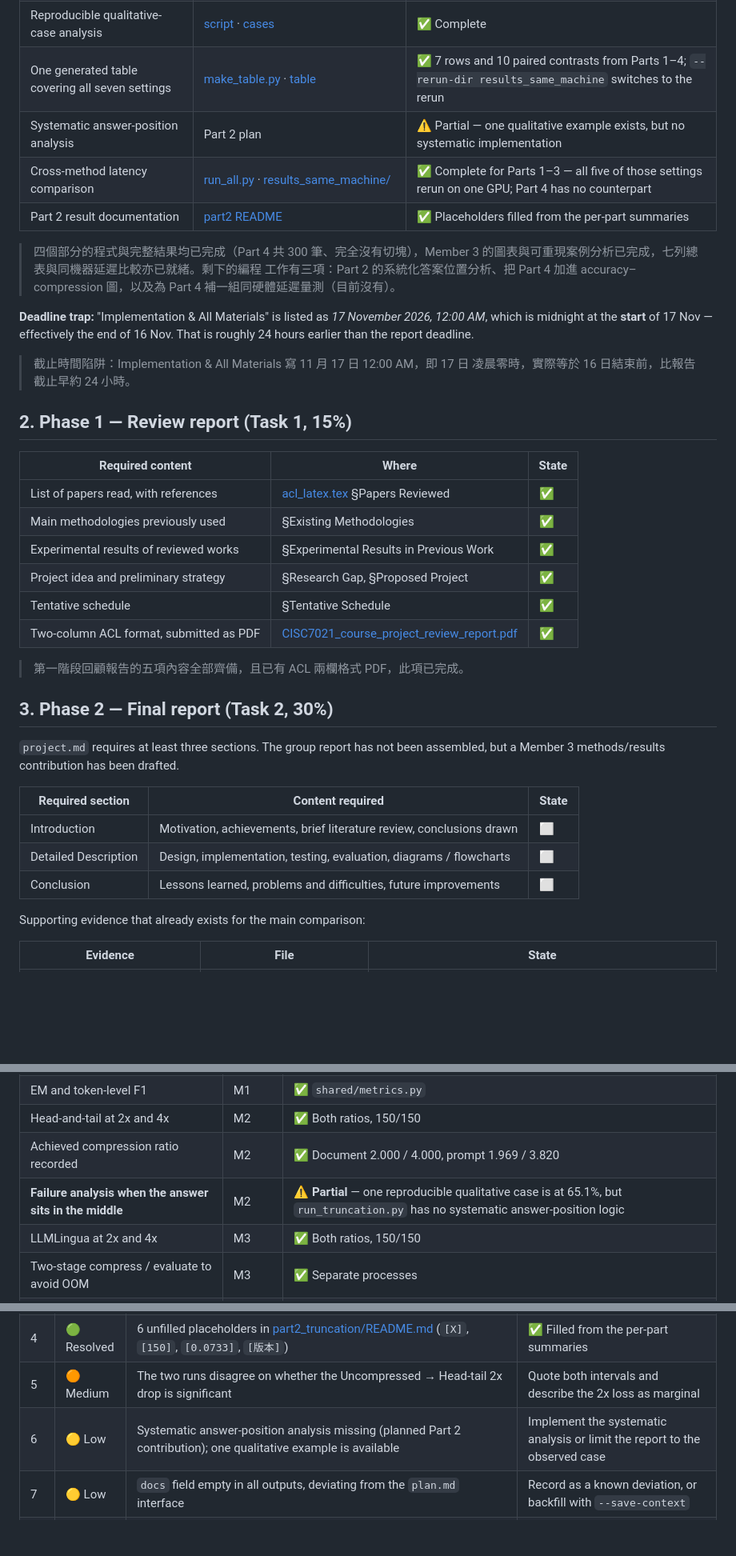
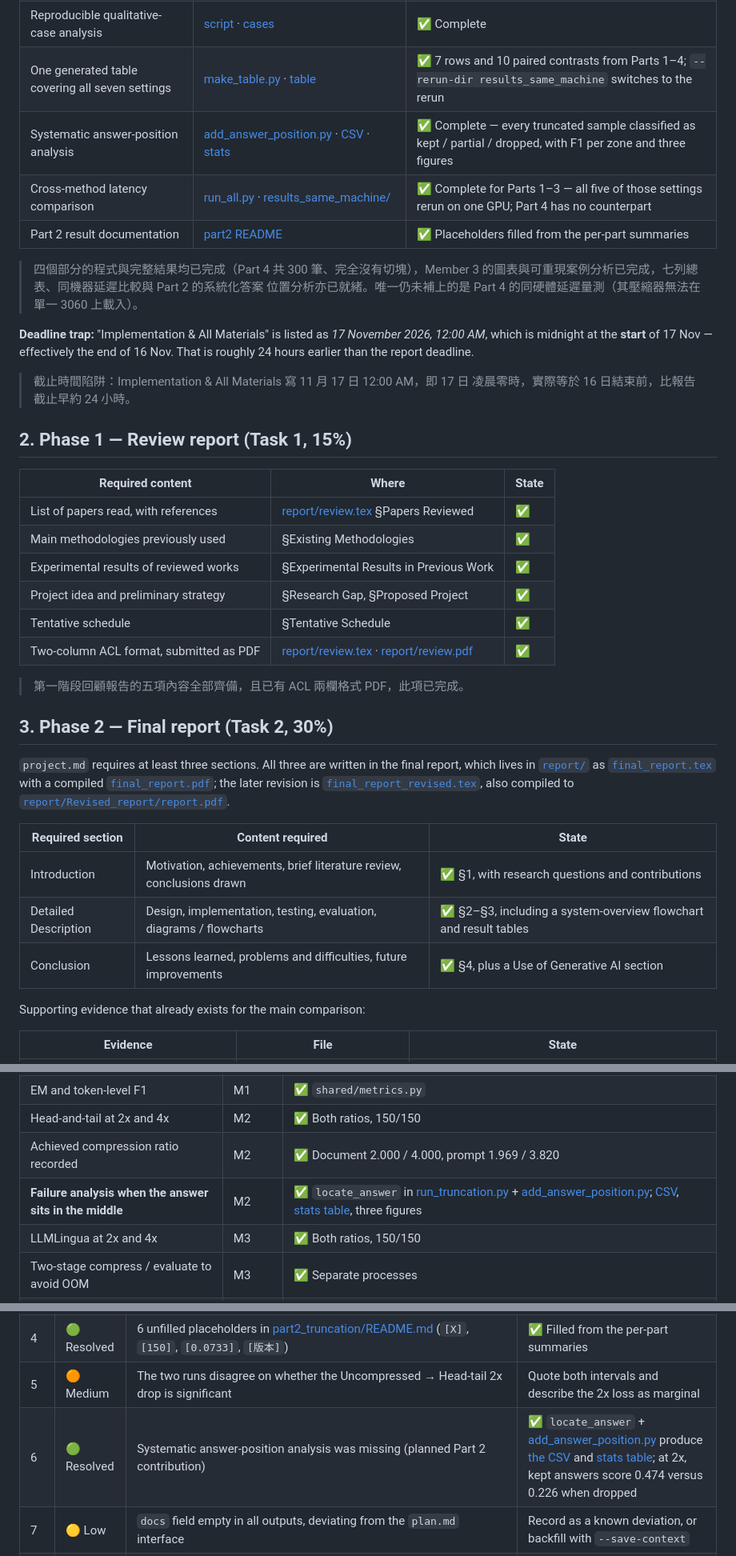
Before and after one commit to jasonche515/CISC7021-Group38, a Markdown page: CHECKLIST.md, 3 parts joined by grey strips. Shown at 80% size. Drawn GitHub-style; blank space fills up the shorter version.

```diff
--- a/CHECKLIST.md
+++ b/CHECKLIST.md
@@ -46,14 +71,14 @@ documents; every latency claim must come from §7.2.
 | Accuracy–compression plotting code and figure | [plot script](./part4_llmlingua_enhanced/plot_accuracy_compression.py) · [figure](./figures/accuracy_compression_tradeoff.pdf) | ✅ Complete for Parts 1–4 — reads all five result files and overlays seven settings |
 | Reproducible qualitative-case analysis | [script](./part3_llmlingua/build_qualitative_cases.py) · [cases](./part3_llmlingua/qualitative_cases.md) | ✅ Complete |
 | One generated table covering all seven settings | [make_table.py](./part4_llmlingua_enhanced/make_table.py) · [table](./part4_llmlingua_enhanced/results_table.md) | ✅ 7 rows and 10 paired contrasts from Parts 1–4; `--rerun-dir results_same_machine` switches to the rerun |
-| Systematic answer-position analysis | Part 2 plan | ⚠️ Partial — one qualitative example exists, but no systematic implementation |
+| Systematic answer-position analysis | [add_answer_position.py](./part2_truncation/add_answer_position.py) · [CSV](./report/answer_position_analysis.csv) · [stats](./report/answer_position_stats.tex) | ✅ Complete — every truncated sample classified as kept / partial / dropped, with F1 per zone and three figures |
 | Cross-method latency comparison | [run_all.py](./run_all.py) · [results_same_machine/](./results_same_machine) | ✅ Complete for Parts 1–3 — all five of those settings rerun on one GPU; Part 4 has no counterpart |
 | Part 2 result documentation | [part2 README](./part2_truncation/README.md) | ✅ Placeholders filled from the per-part summaries |
 
 > 四個部分的程式與完整結果均已完成（Part 4 共 300 筆、完全沒有切塊），Member 3
-> 的圖表與可重現案例分析已完成，七列總表與同機器延遲比較亦已就緒。剩下的編程
-> 工作有三項：Part 2 的系統化答案位置分析、把 Part 4 加進 accuracy–compression
-> 圖，以及為 Part 4 補一組同硬體延遲量測（目前沒有）。
+> 的圖表與可重現案例分析已完成，七列總表、同機器延遲比較與 Part 2 的系統化答案
+> 位置分析亦已就緒。唯一仍未補上的是 Part 4 的同硬體延遲量測（其壓縮器無法在
+> 單一 3060 上載入）。
 
 **Deadline trap:** "Implementation & All Materials" is listed as *17 November
 2026, 12:00 AM*, which is midnight at the **start** of 17 Nov — effectively the
@@ -66,25 +91,29 @@ end of 16 Nov. That is roughly 24 hours earlier than the report deadline.
 
 | Required content | Where | State |
 | --- | --- | --- |
-| List of papers read, with references | [acl_latex.tex](./acl_latex.tex) §Papers Reviewed | ✅ |
+| List of papers read, with references | [report/review.tex](./report/review.tex) §Papers Reviewed | ✅ |
 | Main methodologies previously used | §Existing Methodologies | ✅ |
 | Experimental results of reviewed works | §Experimental Results in Previous Work | ✅ |
 | Project idea and preliminary strategy | §Research Gap, §Proposed Project | ✅ |
 | Tentative schedule | §Tentative Schedule | ✅ |
-| Two-column ACL format, submitted as PDF | [CISC7021_course_project_review_report.pdf](./CISC7021_course_project_review_report.pdf) | ✅ |
+| Two-column ACL format, submitted as PDF | [report/review.tex](./report/review.tex) · [report/review.pdf](./report/review.pdf) | ✅ |
 
 > 第一階段回顧報告的五項內容全部齊備，且已有 ACL 兩欄格式 PDF，此項已完成。
 
 ## 3. Phase 2 — Final report (Task 2, 30%)
 
-`project.md` requires at least three sections. The group report has not been
-assembled, but a Member 3 methods/results contribution has been drafted.
+`project.md` requires at least three sections. All three are written in the
+final report, which lives in [`report/`](./report) as
+[`final_report.tex`](./report/final_report.tex) with a compiled
+[`final_report.pdf`](./report/final_report.pdf); the later revision is
+[`final_report_revised.tex`](./report/final_report_revised.tex), also compiled to
+[`report/Revised_report/report.pdf`](./report/Revised_report/report.pdf).
 
 | Required section | Content required | State |
 | --- | --- | --- |
-| Introduction | Motivation, achievements, brief literature review, conclusions drawn | ⬜ |
-| Detailed Description | Design, implementation, testing, evaluation, diagrams / flowcharts | ⬜ |
-| Conclusion | Lessons learned, problems and difficulties, future improvements | ⬜ |
+| Introduction | Motivation, achievements, brief literature review, conclusions drawn | ✅ §1, with research questions and contributions |
+| Detailed Description | Design, implementation, testing, evaluation, diagrams / flowcharts | ✅ §2–§3, including a system-overview flowchart and result tables |
+| Conclusion | Lessons learned, problems and difficulties, future improvements | ✅ §4, plus a Use of Generative AI section |
 
 Supporting evidence that already exists for the main comparison:
 
@@ -147,7 +189,7 @@ Blocking gaps for the report (details in §6):
 | EM and token-level F1 | M1 | ✅ `shared/metrics.py` |
 | Head-and-tail at 2x and 4x | M2 | ✅ Both ratios, 150/150 |
 | Achieved compression ratio recorded | M2 | ✅ Document 2.000 / 4.000, prompt 1.969 / 3.820 |
-| **Failure analysis when the answer sits in the middle** | M2 | ⚠️ **Partial** — one reproducible qualitative case is at 65.1%, but `run_truncation.py` has no systematic answer-position logic |
+| **Failure analysis when the answer sits in the middle** | M2 | ✅ `locate_answer` in [run_truncation.py](./part2_truncation/run_truncation.py) + [add_answer_position.py](./part2_truncation/add_answer_position.py); [CSV](./report/answer_position_analysis.csv), [stats table](./report/answer_position_stats.tex), three figures |
 | LLMLingua at 2x and 4x | M3 | ✅ Both ratios, 150/150 |
 | Two-stage compress / evaluate to avoid OOM | M3 | ✅ Separate processes |
 | Accuracy–compression curve | M3 / M4 | ✅ [PNG](./figures/accuracy_compression_tradeoff.png) · [PDF](./figures/accuracy_compression_tradeoff.pdf) — all three methods, generated by [Part 4 plot script](./part4_llmlingua_enhanced/plot_accuracy_compression.py) |
@@ -271,7 +313,7 @@ so greedy decoding is not bit-exact across GPUs.
 | 3 | 🟢 Resolved | `make_table.py` cannot read `results_member3.json` (summary nested under `2x` / `4x`) | ✅ [part4 make_table.py](./part4_llmlingua_enhanced/make_table.py) rewritten as a standalone reader for all seven settings and 10 paired contrasts |
 | 4 | 🟢 Resolved | 6 unfilled placeholders in [part2_truncation/README.md](./part2_truncation/README.md) (`[X]`, `[150]`, `[0.0733]`, `[版本]`) | ✅ Filled from the per-part summaries |
 | 5 | 🟠 Medium | The two runs disagree on whether the Uncompressed → Head-tail 2x drop is significant | Quote both intervals and describe the 2x loss as marginal |
-| 6 | 🟡 Low | Systematic answer-position analysis missing (planned Part 2 contribution); one qualitative example is available | Implement the systematic analysis or limit the report to the observed case |
+| 6 | 🟢 Resolved | Systematic answer-position analysis was missing (planned Part 2 contribution) | ✅ `locate_answer` + [add_answer_position.py](./part2_truncation/add_answer_position.py) produce [the CSV](./report/answer_position_analysis.csv) and [stats table](./report/answer_position_stats.tex); at 2x, kept answers score 0.474 versus 0.226 when dropped |
 | 7 | 🟡 Low | `docs` field empty in all outputs, deviating from the `plan.md` interface | Record as a known deviation, or backfill with `--save-context` |
 | 8 | 🟡 Low | The committed [results_same_machine/results_table.md](./results_same_machine/results_table.md) was generated without `--rerun-dir`, so it still shows cross-machine numbers | Regenerate with `make_table.py --rerun-dir results_same_machine`, or keep the warning note at the top of the file |
 | 9 | 🟡 Low | `plan.md` still says Colab T4; actual runs are local GPU / Colab / M5 Pro / Colab CUDA | Leave `plan.md` as the original plan; describe the actual setup in the report |
```
Also changed, not shown: other parts of CHECKLIST.md (+91 -43 lines).
